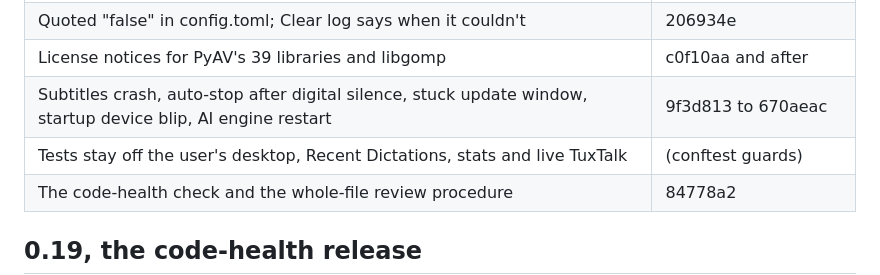
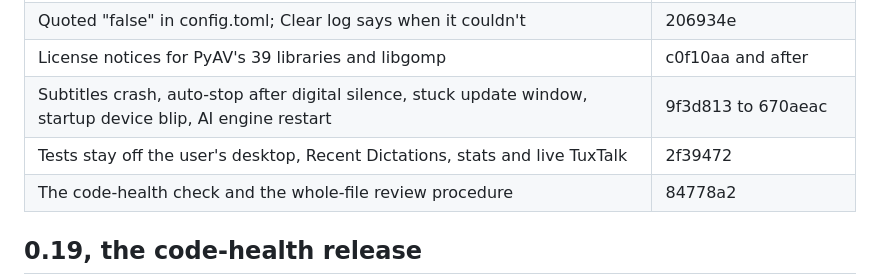
Before and after one commit to ronb1964/TalkType, a Markdown page: CODE_HEALTH.md, the part around the change. Drawn GitHub-style.

Commit message:
CODE_HEALTH.md: the test guards' commit
Co-Authored-By: Claude Opus 5.5 <noreply@anthropic.com>

```diff
--- a/CODE_HEALTH.md
+++ b/CODE_HEALTH.md
@@ -20,7 +20,7 @@ next is due 2026-11-22.
 | Quoted "false" in config.toml; Clear log says when it couldn't | 206934e |
 | License notices for PyAV's 39 libraries and libgomp | c0f10aa and after |
 | Subtitles crash, auto-stop after digital silence, stuck update window, startup device blip, AI engine restart | 9f3d813 to 670aeac |
-| Tests stay off the user's desktop, Recent Dictations, stats and live TuxTalk | (conftest guards) |
+| Tests stay off the user's desktop, Recent Dictations, stats and live TuxTalk | 2f39472 |
 | The code-health check and the whole-file review procedure | 84778a2 |
 
 ## 0.19, the code-health release
```
